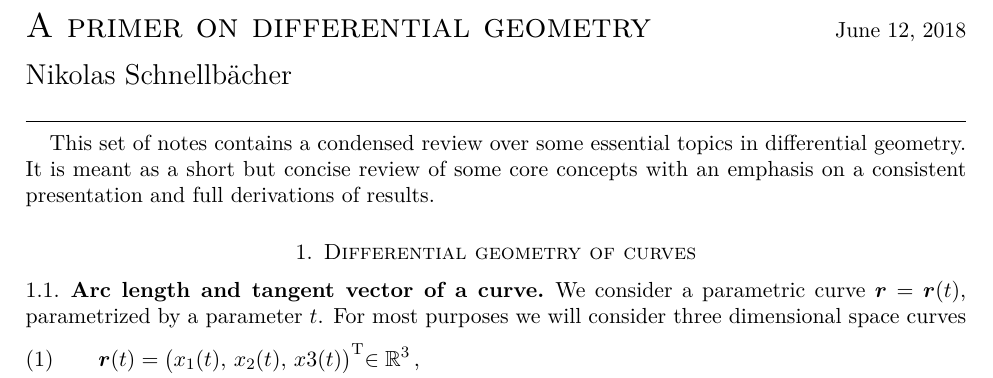
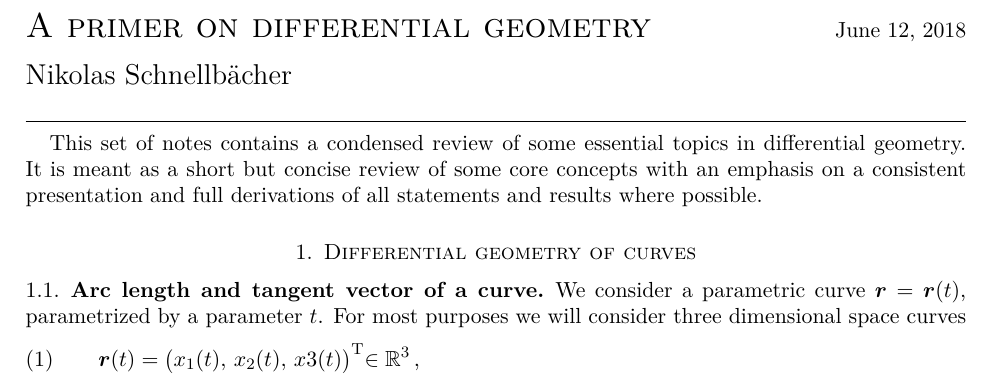
Before and after one commit to khx0/differential-geometry-notes, a LaTeX paper (main.tex): part of page 1 of 12, cut so that both start at the same text. Compiled offline with pdfLaTeX.

```diff
--- a/main.tex
+++ b/main.tex
@@ -100,7 +100,9 @@
 Nikolas Schnellbächer \underline{\hspace{6.53in}} \\
 \end{flushleft}
 
-This set of notes contains a condensed review over some  essential topics in differential geometry. It is meant as a short but concise review of some core concepts with an emphasis on a consistent presentation and full derivations of results.
+This set of notes contains a condensed review of some essential topics in differential geometry.
+It is meant as a short but concise review of some core concepts with an emphasis on a consistent presentation and full derivations of all statements and results
+where possible.
 
 \section{Differential geometry of curves}
 \subsection{Arc length and tangent vector of a curve}
```
Also changed, not shown: 1 other file.
